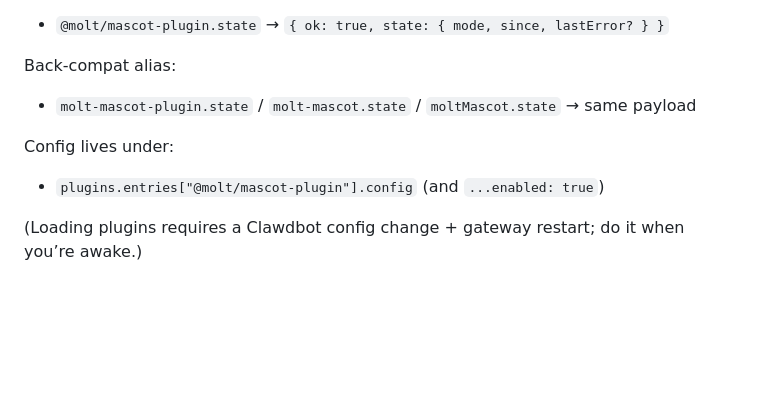
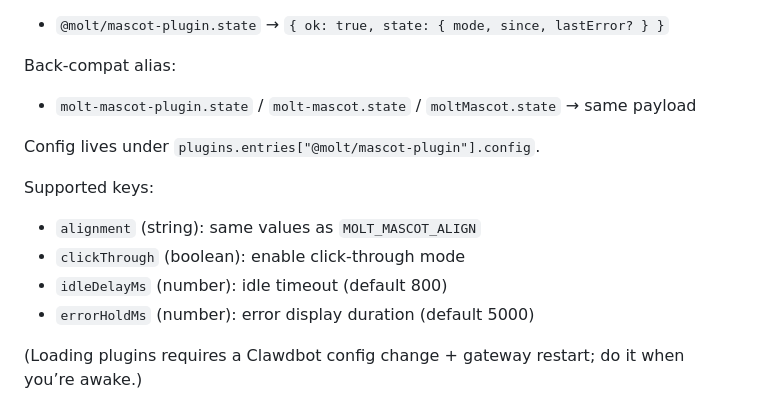
Before and after one commit to MightComeback/molt-mascot, a Markdown page: README.md, the part around the change. Rendered like a GitHub page; blank space fills up the shorter version.

Commit message:
docs: document plugin config options

```diff
--- a/README.md
+++ b/README.md
@@ -79,8 +79,13 @@ Recommended (follows `pluginId.action`):
 Back-compat alias:
 - `molt-mascot-plugin.state` / `molt-mascot.state` / `moltMascot.state` → same payload
 
-Config lives under:
-- `plugins.entries["@molt/mascot-plugin"].config` (and `...enabled: true`)
+Config lives under `plugins.entries["@molt/mascot-plugin"].config`.
+
+Supported keys:
+- `alignment` (string): same values as `MOLT_MASCOT_ALIGN`
+- `clickThrough` (boolean): enable click-through mode
+- `idleDelayMs` (number): idle timeout (default 800)
+- `errorHoldMs` (number): error display duration (default 5000)
 
 (Loading plugins requires a Clawdbot config change + gateway restart; do it when you’re awake.)
 
```
